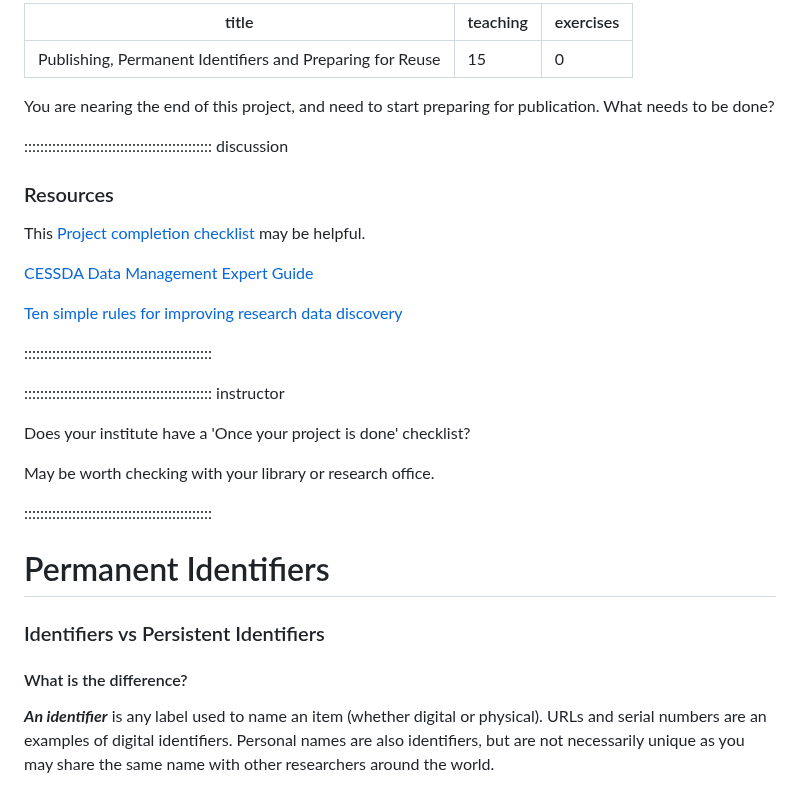
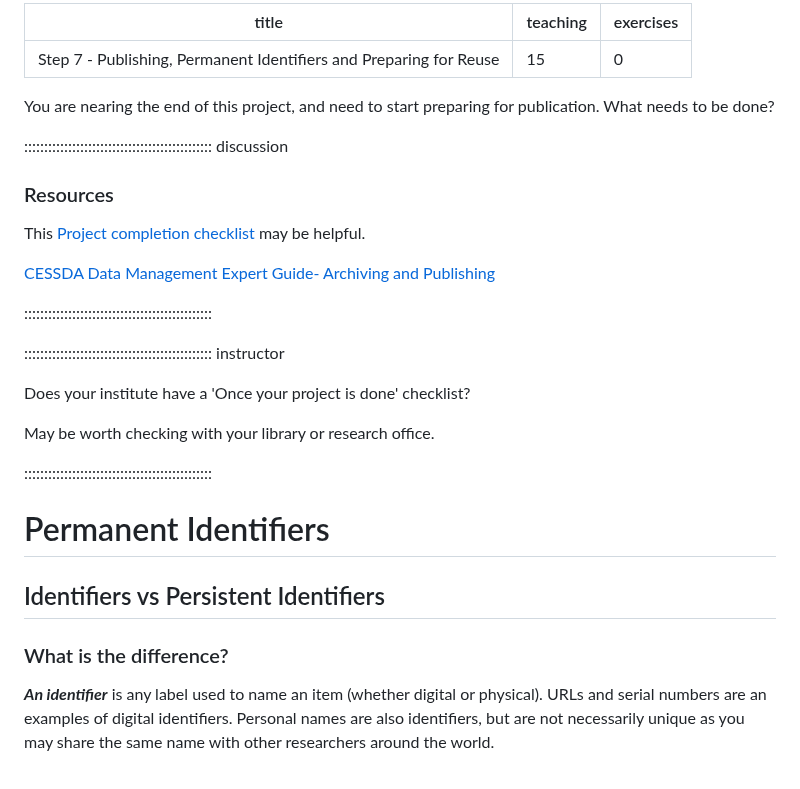
Before and after one commit to da5nsy/ReproducibleResearch, a Markdown page: episodes/step7PublishPIDReuse.md, the part around one of its changes. Rendered like a GitHub page.

```diff
--- a/episodes/step7PublishPIDReuse.md
+++ b/episodes/step7PublishPIDReuse.md
@@ -1,5 +1,5 @@
 ---
-title: 'Publishing, Permanent Identifiers and Preparing for Reuse'
+title: 'Step 7 - Publishing, Permanent Identifiers and Preparing for Reuse'
 teaching: 15
 exercises: 0
 ---
@@ -15,9 +15,9 @@ You are nearing the end of this project, and need to start preparing for publica
 This [Project completion checklist](https://github.com/BahlaiLab/Policies/blob/master/Project_completion.md) may be helpful.
 
 
-[CESSDA Data Management Expert Guide](https://dmeg.cessda.eu/Data-Management-Expert-Guide/6.-Archive-Publish)
+[CESSDA Data Management Expert Guide- Archiving and Publishing](https://dmeg.cessda.eu/Data-Management-Expert-Guide/6.-Archive-Publish)
 
-[Ten simple rules for improving research data discovery](https://doi.org/10.1371/journal.pcbi.1009768)
+
 
 :::::::::::::::::::::::::::::::::::::::::::::::
 
@@ -32,8 +32,11 @@ May be worth checking with your library or research office.
 
 # Permanent Identifiers
 
-### Identifiers vs Persistent Identifiers
-#### What is the difference?
+
+
+## Identifiers vs Persistent Identifiers
+
+### What is the difference?
 
 ***An identifier*** is any label used to name an item (whether digital or physical). URLs and serial numbers are an examples of digital identifiers. Personal names are also identifiers, but are not necessarily unique as you may share the same name with other researchers around the world.
 
```
Also changed, not shown: other parts of episodes/step7PublishPIDReuse.md (+8 -7 lines).
